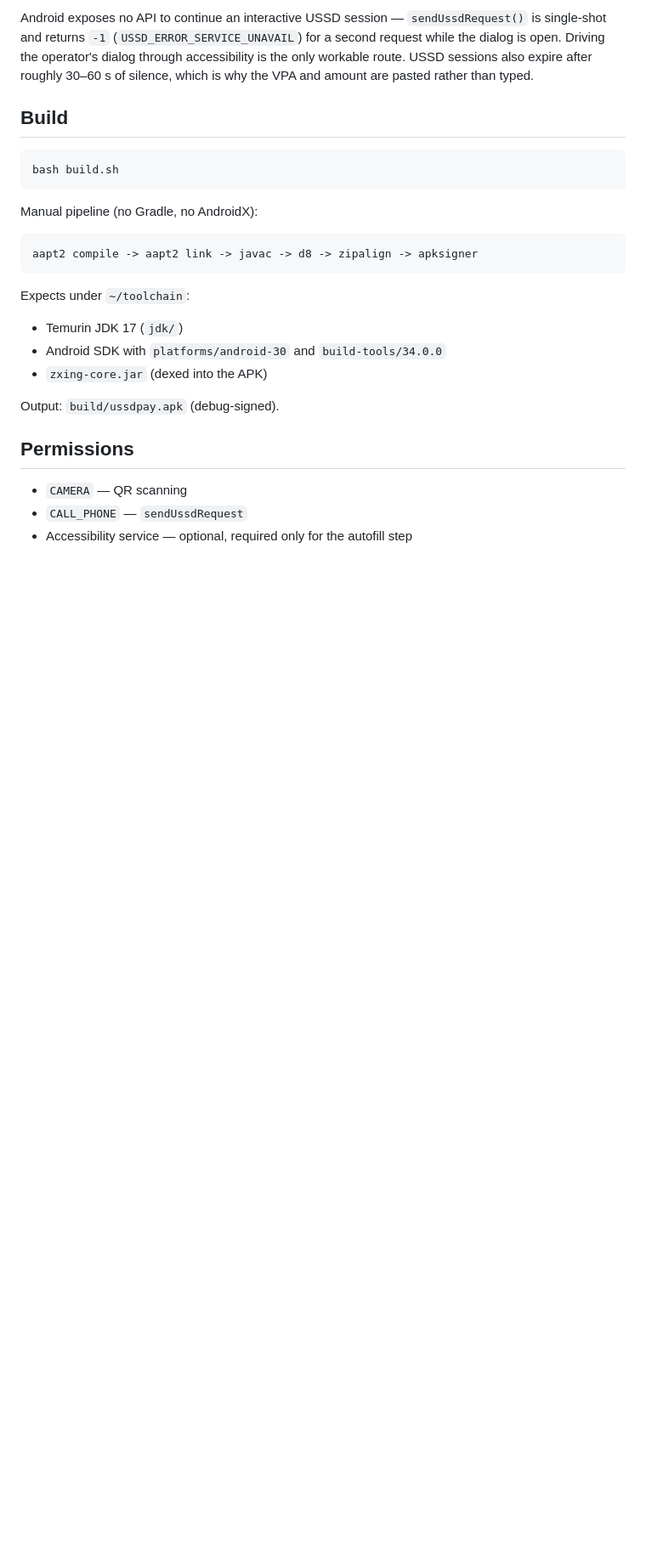
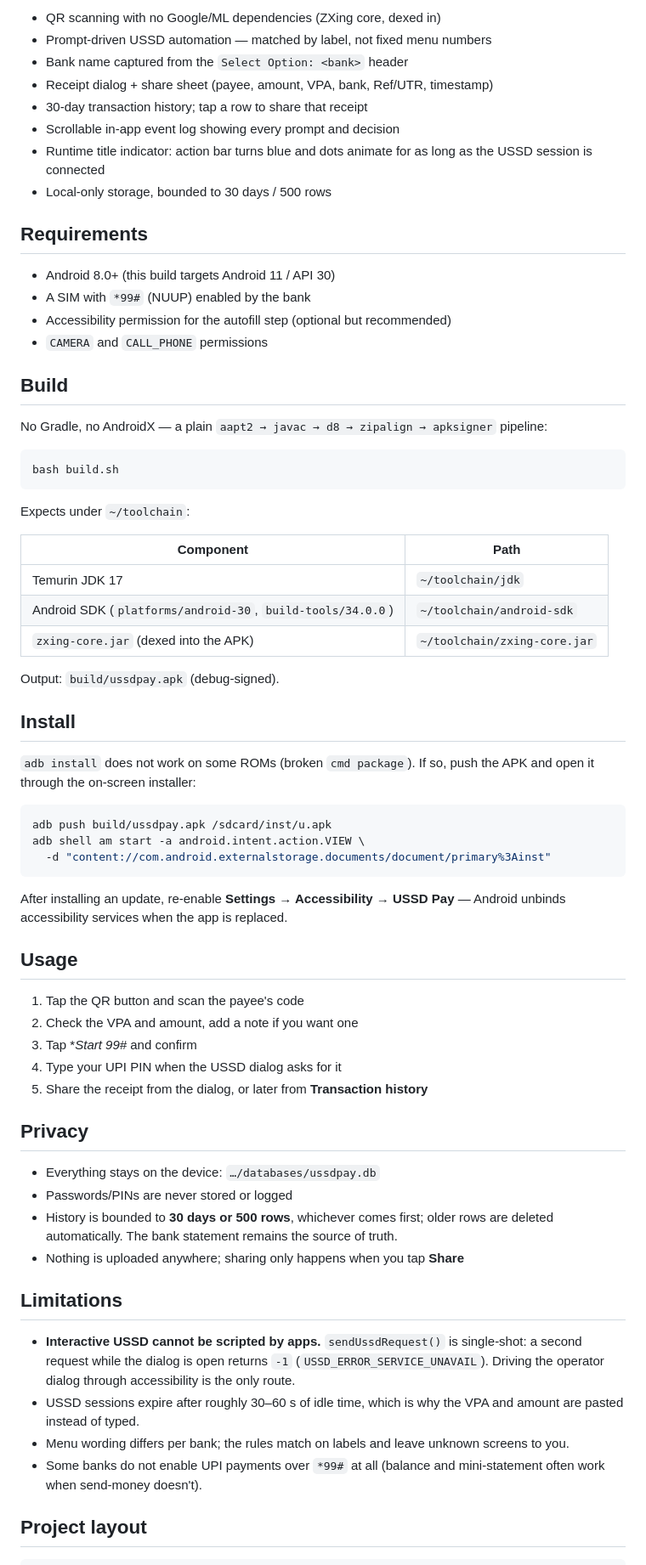
Before and after one commit to danieldhianakaran/ussd-pay, a Markdown page: README.md, the part around one of its changes. Shown at 85% size. Drawn GitHub-style; blank space fills up the shorter version.

````diff
--- a/README.md
+++ b/README.md
@@ -30,33 +58,83 @@ Turns a scanned UPI QR code into a guided `*99#` (NUUP) USSD payment.
 
-Android exposes no API to continue an interactive USSD session —
-`sendUssdRequest()` is single-shot and returns `-1` (`USSD_ERROR_SERVICE_UNAVAIL`)
-for a second request while the dialog is open. Driving the operator's
-dialog through accessibility is the only workable route. USSD sessions
-also expire after roughly 30–60 s of silence, which is why the VPA and
-amount are pasted rather than typed.
+- QR scanning with no Google/ML dependencies (ZXing core, dexed in)
+- Prompt-driven USSD automation — matched by label, not fixed menu numbers
+- Bank name captured from the `Select Option: <bank>` header
+- Receipt dialog + share sheet (payee, amount, VPA, bank, Ref/UTR, timestamp)
+- 30-day transaction history; tap a row to share that receipt
+- Scrollable in-app event log showing every prompt and decision
+- Runtime title indicator: action bar turns blue and dots animate for as long
+  as the USSD session is connected
+- Local-only storage, bounded to 30 days / 500 rows
+
+## Requirements
+
+- Android 8.0+ (this build targets Android 11 / API 30)
+- A SIM with `*99#` (NUUP) enabled by the bank
+- Accessibility permission for the autofill step (optional but recommended)
+- `CAMERA` and `CALL_PHONE` permissions
 
 ## Build
+
+No Gradle, no AndroidX — a plain `aapt2 → javac → d8 → zipalign → apksigner`
+pipeline:
 
 ```sh
 bash build.sh
 ```
 
-Manual pipeline (no Gradle, no AndroidX):
-
-```
-aapt2 compile -> aapt2 link -> javac -> d8 -> zipalign -> apksigner
-```
-
 Expects under `~/toolchain`:
 
-- Temurin JDK 17 (`jdk/`)
-- Android SDK with `platforms/android-30` and `build-tools/34.0.0`
-- `zxing-core.jar` (dexed into the APK)
+| Component | Path |
+|---|---|
+| Temurin JDK 17 | `~/toolchain/jdk` |
+| Android SDK (`platforms/android-30`, `build-tools/34.0.0`) | `~/toolchain/android-sdk` |
+| `zxing-core.jar` (dexed into the APK) | `~/toolchain/zxing-core.jar` |
 
 Output: `build/ussdpay.apk` (debug-signed).
 
-## Permissions
+## Install
 
-- `CAMERA` — QR scanning
-- `CALL_PHONE` — `sendUssdRequest`
-- Accessibility service — optional, required only for the autofill step
+`adb install` does not work on some ROMs (broken `cmd package`). If so, push the
+APK and open it through the on-screen installer:
+
+```sh
+adb push build/ussdpay.apk /sdcard/inst/u.apk
+adb shell am start -a android.intent.action.VIEW \
+  -d "content://com.android.externalstorage.documents/document/primary%3Ainst"
+```
+
+After installing an update, re-enable **Settings → Accessibility → USSD Pay** —
+Android unbinds accessibility services when the app is replaced.
+
+## Usage
+
+1. Tap the QR button and scan the payee's code
+2. Check the VPA and amount, add a note if you want one
+3. Tap **Start *99#** and confirm
+4. Type your UPI PIN when the USSD dialog asks for it
+5. Share the receipt from the dialog, or later from **Transaction history**
+
+## Privacy
+
+- Everything stays on the device: `…/databases/ussdpay.db`
+- Passwords/PINs are never stored or logged
+- History is bounded to **30 days or 500 rows**, whichever comes first; older
+  rows are deleted automatically. The bank statement remains the source of
+  truth.
+- Nothing is uploaded anywhere; sharing only happens when you tap **Share**
+
+## Limitations
+
+- **Interactive USSD cannot be scripted by apps.** `sendUssdRequest()` is
+  single-shot: a second request while the dialog is open returns `-1`
+  (`USSD_ERROR_SERVICE_UNAVAIL`). Driving the operator dialog through
+  accessibility is the only route.
+- USSD sessions expire after roughly 30–60 s of idle time, which is why the VPA
+  and amount are pasted instead of typed.
+- Menu wording differs per bank; the rules match on labels and leave unknown
+  screens to you.
+- Some banks do not enable UPI payments over `*99#` at all (balance and
+  mini-statement often work when send-money doesn't).
+
+## Project layout
+
````
Also changed, not shown: other parts of README.md (+75 -20 lines), docs/main-screen.png (added), 1 other file.
